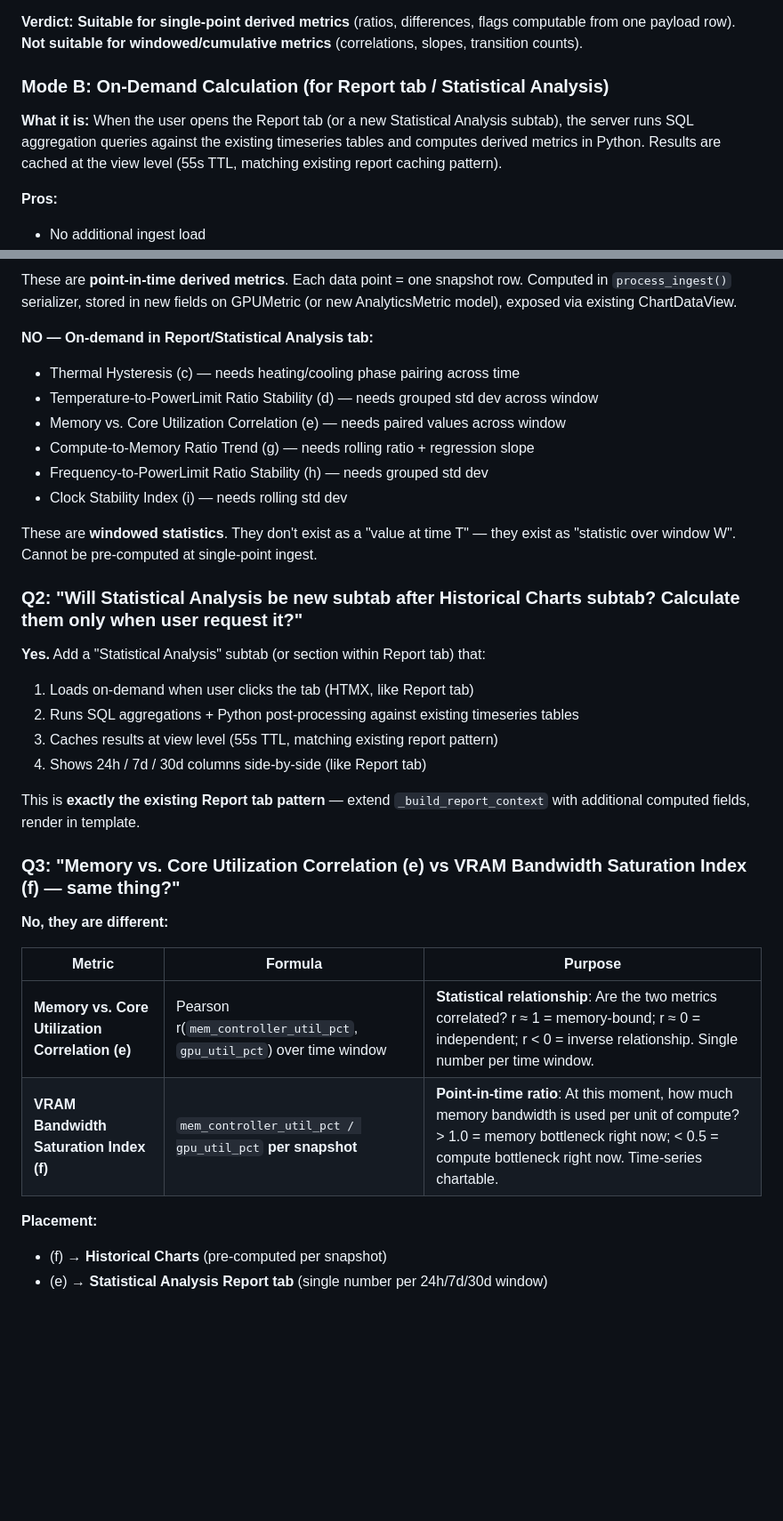
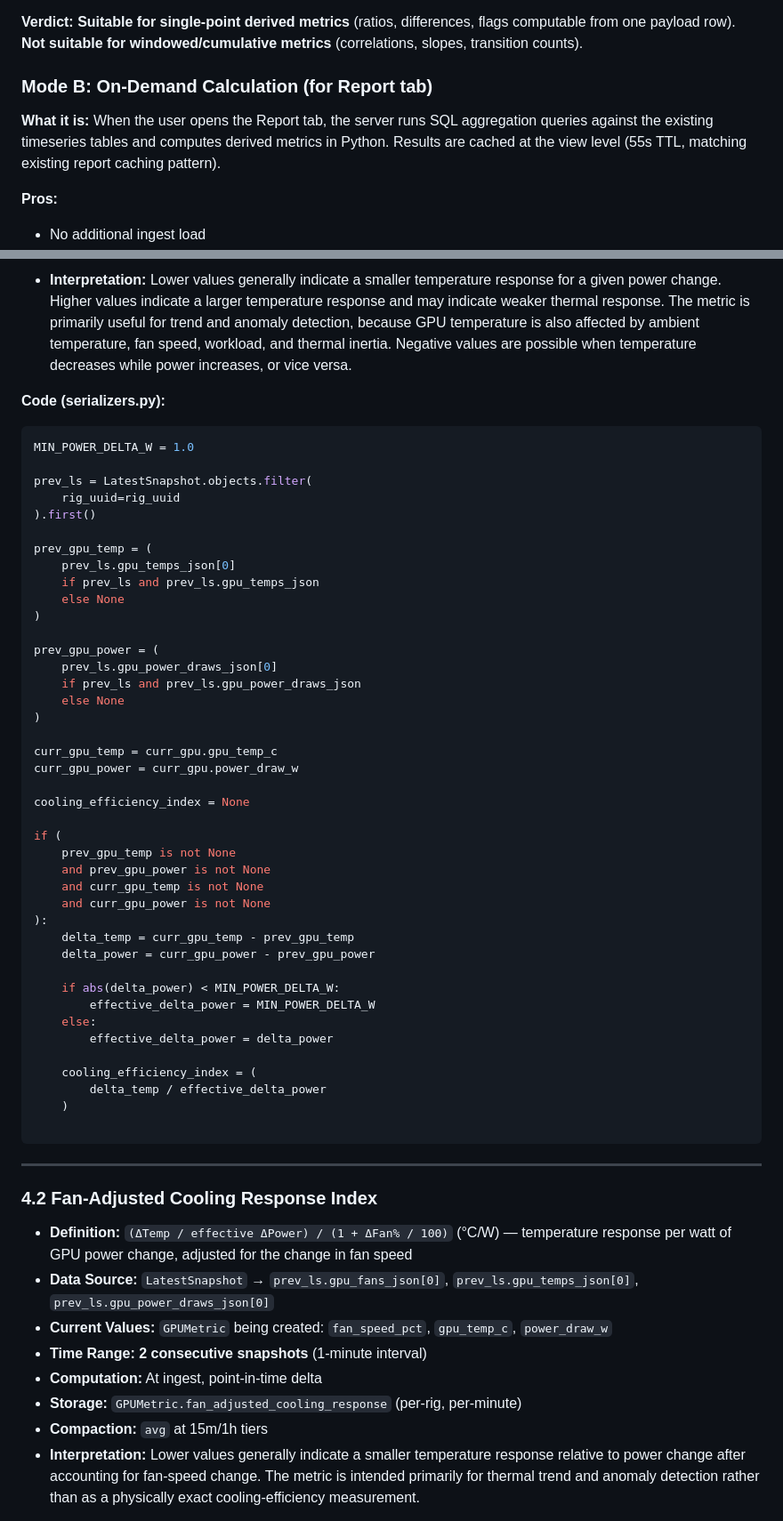
Before and after one commit to dawmro/GPU-Rig-Monitoring-Platform, a Markdown page: docs/plan/analytics-timeseries-features.md, 2 parts joined by grey strips. Shown at 89% size. GitHub-like rendering; blank space fills up the shorter version.

````diff
--- a/docs/plan/analytics-timeseries-features.md
+++ b/docs/plan/analytics-timeseries-features.md
@@ -23,9 +23,9 @@ This document analyzes 21 proposed analytics metrics derived from GPU rig timese
 
 **Verdict: Suitable for single-point derived metrics** (ratios, differences, flags computable from one payload row). **Not suitable for windowed/cumulative metrics** (correlations, slopes, transition counts).
 
-### Mode B: On-Demand Calculation (for Report tab / Statistical Analysis)
+### Mode B: On-Demand Calculation (for Report tab)
 
-**What it is:** When the user opens the Report tab (or a new Statistical Analysis subtab), the server runs SQL aggregation queries against the existing timeseries tables and computes derived metrics in Python. Results are cached at the view level (55s TTL, matching existing report caching pattern).
+**What it is:** When the user opens the Report tab, the server runs SQL aggregation queries against the existing timeseries tables and computes derived metrics in Python. Results are cached at the view level (55s TTL, matching existing report caching pattern).
 
 **Pros:**
 - No additional ingest load
@@ -101,35 +98,64 @@ These are **aggregate statistics over a time window** (24h/7d/30d). They don't m
 
-These are **point-in-time derived metrics**. Each data point = one snapshot row. Computed in `process_ingest()` serializer, stored in new fields on GPUMetric (or new AnalyticsMetric model), exposed via existing ChartDataView.
+- **Interpretation:**
+Lower values generally indicate a smaller temperature response for a given power change.
+Higher values indicate a larger temperature response and may indicate weaker thermal response.
+The metric is primarily useful for trend and anomaly detection, because GPU temperature is also affected by ambient temperature, fan speed, workload, and thermal inertia.
+Negative values are possible when temperature decreases while power increases, or vice versa.
 
-**NO — On-demand in Report/Statistical Analysis tab:**
-- Thermal Hysteresis (c) — needs heating/cooling phase pairing across time
-- Temperature-to-PowerLimit Ratio Stability (d) — needs grouped std dev across window
-- Memory vs. Core Utilization Correlation (e) — needs paired values across window
-- Compute-to-Memory Ratio Trend (g) — needs rolling ratio + regression slope
-- Frequency-to-PowerLimit Ratio Stability (h) — needs grouped std dev
-- Clock Stability Index (i) — needs rolling std dev
+**Code (serializers.py):**
+```python
+MIN_POWER_DELTA_W = 1.0
 
-These are **windowed statistics**. They don't exist as a "value at time T" — they exist as "statistic over window W". Cannot be pre-computed at single-point ingest.
+prev_ls = LatestSnapshot.objects.filter(
+    rig_uuid=rig_uuid
+).first()
 
-### Q2: "Will Statistical Analysis be new subtab after Historical Charts subtab? Calculate them only when user request it?"
+prev_gpu_temp = (
+    prev_ls.gpu_temps_json[0]
+    if prev_ls and prev_ls.gpu_temps_json
+    else None
+)
 
-**Yes.** Add a "Statistical Analysis" subtab (or section within Report tab) that:
-1. Loads on-demand when user clicks the tab (HTMX, like Report tab)
-2. Runs SQL aggregations + Python post-processing against existing timeseries tables
-3. Caches results at view level (55s TTL, matching existing report pattern)
-4. Shows 24h / 7d / 30d columns side-by-side (like Report tab)
+prev_gpu_power = (
+    prev_ls.gpu_power_draws_json[0]
+    if prev_ls and prev_ls.gpu_power_draws_json
+    else None
+)
 
-This is **exactly the existing Report tab pattern** — extend `_build_report_context` with additional computed fields, render in template.
+curr_gpu_temp = curr_gpu.gpu_temp_c
+curr_gpu_power = curr_gpu.power_draw_w
 
-### Q3: "Memory vs. Core Utilization Correlation (e) vs VRAM Bandwidth Saturation Index (f) — same thing?"
+cooling_efficiency_index = None
 
-**No, they are different:**
+if (
+    prev_gpu_temp is not None
+    and prev_gpu_power is not None
+    and curr_gpu_temp is not None
+    and curr_gpu_power is not None
+):
+    delta_temp = curr_gpu_temp - prev_gpu_temp
+    delta_power = curr_gpu_power - prev_gpu_power
 
-| Metric | Formula | Purpose |
-|---|---|---|
-| **Memory vs. Core Utilization Correlation (e)** | Pearson r(`mem_controller_util_pct`, `gpu_util_pct`) over time window | **Statistical relationship**: Are the two metrics correlated? r ≈ 1 = memory-bound; r ≈ 0 = independent; r < 0 = inverse relationship. Single number per time window. |
-| **VRAM Bandwidth Saturation Index (f)** | `mem_controller_util_pct / gpu_util_pct` **per snapshot** | **Point-in-time ratio**: At this moment, how much memory bandwidth is used per unit of compute? > 1.0 = memory bottleneck right now; < 0.5 = compute bottleneck right now. Time-series chartable. |
+    if abs(delta_power) < MIN_POWER_DELTA_W:
+        effective_delta_power = MIN_POWER_DELTA_W
+    else:
+        effective_delta_power = delta_power
 
-**Placement:**
-- (f) → **Historical Charts** (pre-computed per snapshot)
-- (e) → **Statistical Analysis Report tab** (single number per 24h/7d/30d window)
+    cooling_efficiency_index = (
+        delta_temp / effective_delta_power
+    )
+
+```
+
+---
+
+### 4.2 Fan-Adjusted Cooling Response Index
+- **Definition:** `(ΔTemp / effective ΔPower) / (1 + ΔFan% / 100)` (°C/W) — temperature response per watt of GPU power change, adjusted for the change in fan speed
+- **Data Source:** `LatestSnapshot` → `prev_ls.gpu_fans_json[0]`, `prev_ls.gpu_temps_json[0]`, `prev_ls.gpu_power_draws_json[0]`
+- **Current Values:** `GPUMetric` being created: `fan_speed_pct`, `gpu_temp_c`, `power_draw_w`
+- **Time Range:** **2 consecutive snapshots** (1-minute interval)
+- **Computation:** At ingest, point-in-time delta
+- **Storage:** `GPUMetric.fan_adjusted_cooling_response` (per-rig, per-minute)
+- **Compaction:** `avg` at 15m/1h tiers
+- **Interpretation:** Lower values generally indicate a smaller temperature response relative to power change after accounting for fan-speed change. The metric is intended primarily for thermal trend and anomaly detection rather than as a physically exact cooling-efficiency measurement.
+
````
Also changed, not shown: other parts of docs/plan/analytics-timeseries-features.md (+185 -127 lines).
